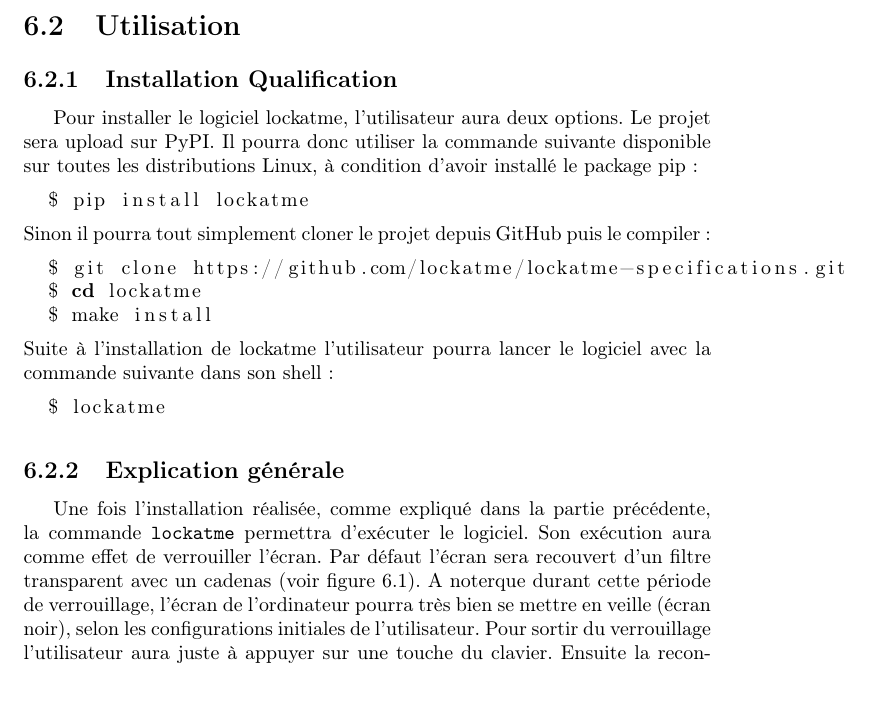
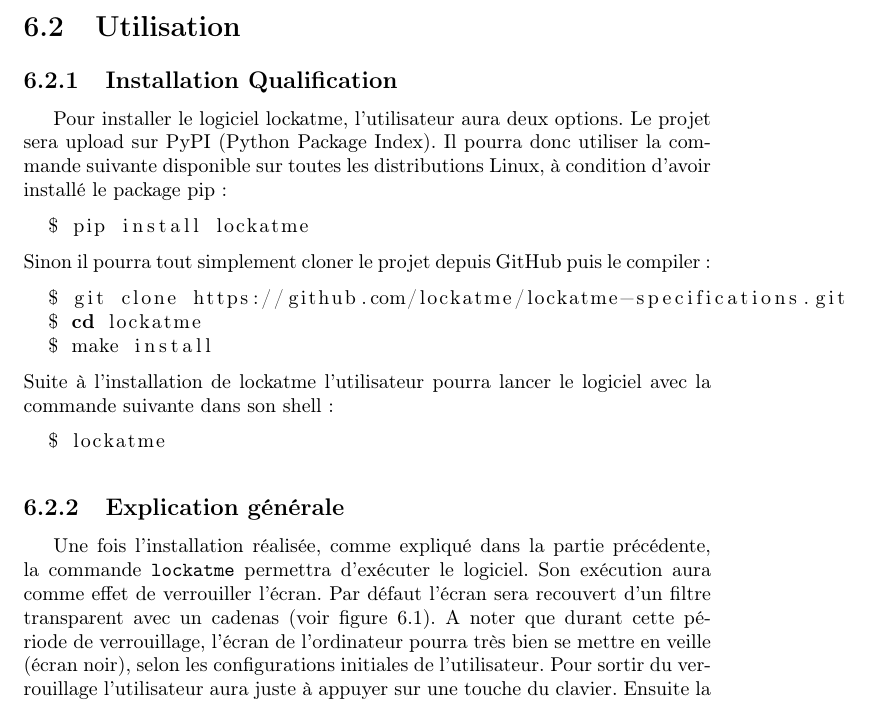
Before and after one commit to PLsergent/lockatme-specifications, a LaTeX thesis (specifications/main.tex, which reads specifications/part6.tex): part of page 21 of 32 before the commit and part of page 21 of 33 after it, cut so that both start at the same text. Compiled offline with pdfLaTeX.

Commit message:
Petits pb dans la plantation

```diff
--- a/specifications/part6.tex
+++ b/specifications/part6.tex
@@ -14,7 +14,7 @@
 \section{Utilisation}
   \subsection{Installation Qualification}
 Pour installer le logiciel lockatme, l'utilisateur aura deux options. Le
-projet sera upload sur PyPI. Il pourra donc utiliser la commande
+projet sera upload sur PyPI (Python Package Index). Il pourra donc utiliser la commande
 suivante disponible sur toutes les distributions Linux, à condition d'avoir
 installé le package pip :
 \begin{lstlisting}[language=bash]
@@ -36,7 +36,8 @@
 Une fois l'installation réalisée, comme expliqué dans la partie précédente,
 la commande \verb|lockatme| permettra d'exécuter le logiciel. Son
 exécution aura comme effet de verrouiller l'écran. Par défaut l'écran sera
-recouvert d'un filtre transparent avec un cadenas (voir figure~\ref{fig:lockScreen}). A noterque durant cette période de verrouillage, l'écran de l'ordinateur pourra très bien
+recouvert d'un filtre transparent avec un cadenas (voir figure~\ref{fig:lockScreen}).
+A noter que durant cette période de verrouillage, l'écran de l'ordinateur pourra très bien
 se mettre en veille (écran noir), selon les configurations initiales de
 l'utilisateur.
 Pour sortir du verrouillage l'utilisateur aura juste à appuyer sur une touche
```
Also changed, not shown: specifications.pdf.
